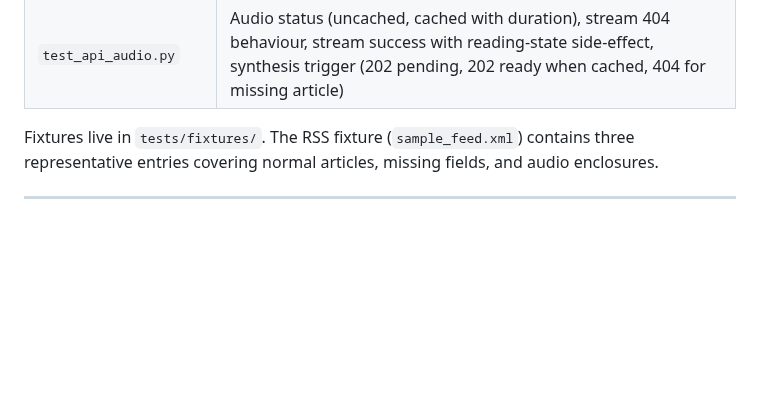
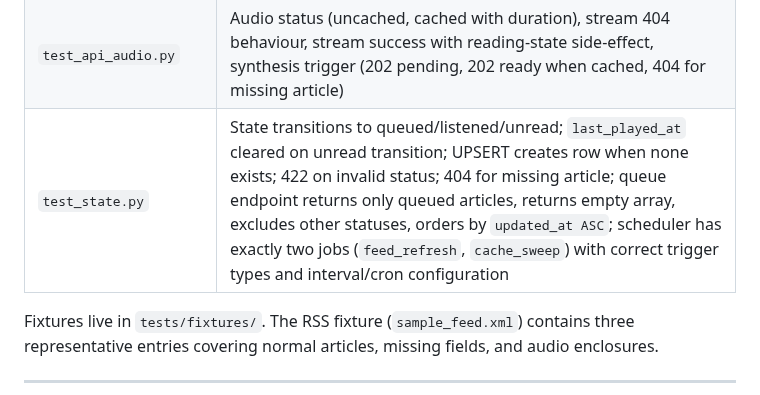
Before and after one commit to AruneemB/voce, a Markdown page: docs/DEVELOPMENT.md, the part around the change. Drawn GitHub-style; blank space fills up the shorter version.

Commit message:
docs(development): add test_state.py to test suite reference table

```diff
--- a/docs/DEVELOPMENT.md
+++ b/docs/DEVELOPMENT.md
@@ -40,6 +40,7 @@ The test suite is in `tests/`. Tests are organised by module:
 | `test_tts_chunking.py` | `chunk_text` (sentence/space/hard-split boundaries, `! `/ `? ` markers, last-boundary selection, empty-chunk filtering), `synthesize_chunk` (bytes-joining, error wrapping), `get_audio_duration` (mutagen delegation), `synthesize_article` (cache hit, stale-file recovery, 50 k-char cost guard, `TTSSynthesisError` propagation) |
 | `test_cache.py` | `sweep_expired_cache` (single and batch expiry, settings-default TTL, missing-file tolerance, same-day boundary), `get_cache_stats` (empty, single-entry, multi-entry, post-sweep state) |
 | `test_api_audio.py` | Audio status (uncached, cached with duration), stream 404 behaviour, stream success with reading-state side-effect, synthesis trigger (202 pending, 202 ready when cached, 404 for missing article) |
+| `test_state.py` | State transitions to queued/listened/unread; `last_played_at` cleared on unread transition; UPSERT creates row when none exists; 422 on invalid status; 404 for missing article; queue endpoint returns only queued articles, returns empty array, excludes other statuses, orders by `updated_at ASC`; scheduler has exactly two jobs (`feed_refresh`, `cache_sweep`) with correct trigger types and interval/cron configuration |
 
 Fixtures live in `tests/fixtures/`. The RSS fixture (`sample_feed.xml`) contains three representative entries covering normal articles, missing fields, and audio enclosures.
 
```
